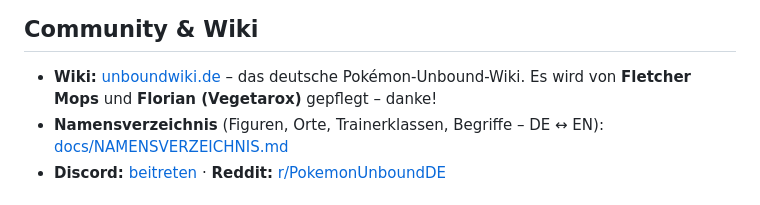
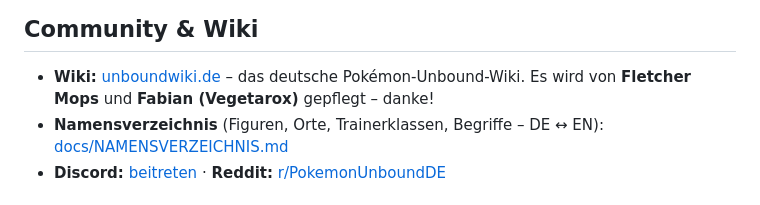
Before and after one commit to pokemon-unbound-de/pokemon-unbound-de, a Markdown page: README.md, the part around the change. Rendered like a GitHub page.

```diff
--- a/README.md
+++ b/README.md
@@ -61,7 +61,7 @@ Was sich mit jeder Version geändert hat, steht im [CHANGELOG](CHANGELOG.md). Be
 ## Community & Wiki
 
 - **Wiki:** [unboundwiki.de](https://unboundwiki.de) – das deutsche Pokémon-Unbound-Wiki. Es wird von **Fletcher Mops**
-  und **Florian (Vegetarox)** gepflegt – danke!
+  und **Fabian (Vegetarox)** gepflegt – danke!
 - **Namensverzeichnis** (Figuren, Orte, Trainerklassen, Begriffe – DE ↔ EN): [docs/NAMENSVERZEICHNIS.md](docs/NAMENSVERZEICHNIS.md)
 - **Discord:** [beitreten](https://discord.gg/fSkhHppgcv) · **Reddit:** [r/PokemonUnboundDE](https://www.reddit.com/r/PokemonUnboundDE/)
 
```
Also changed, not shown: docs/NAMENSVERZEICHNIS.md (+2 -2 lines).
